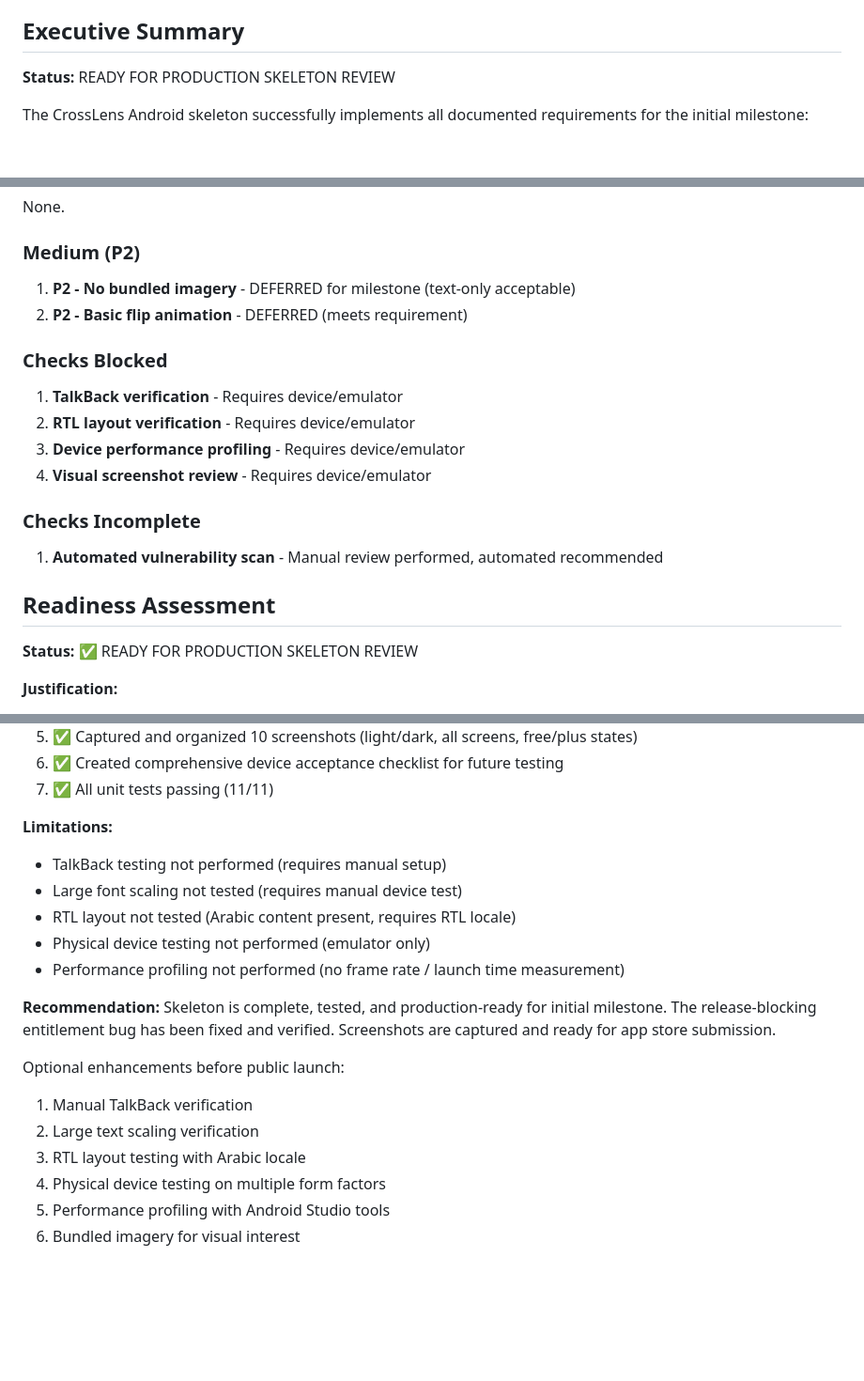
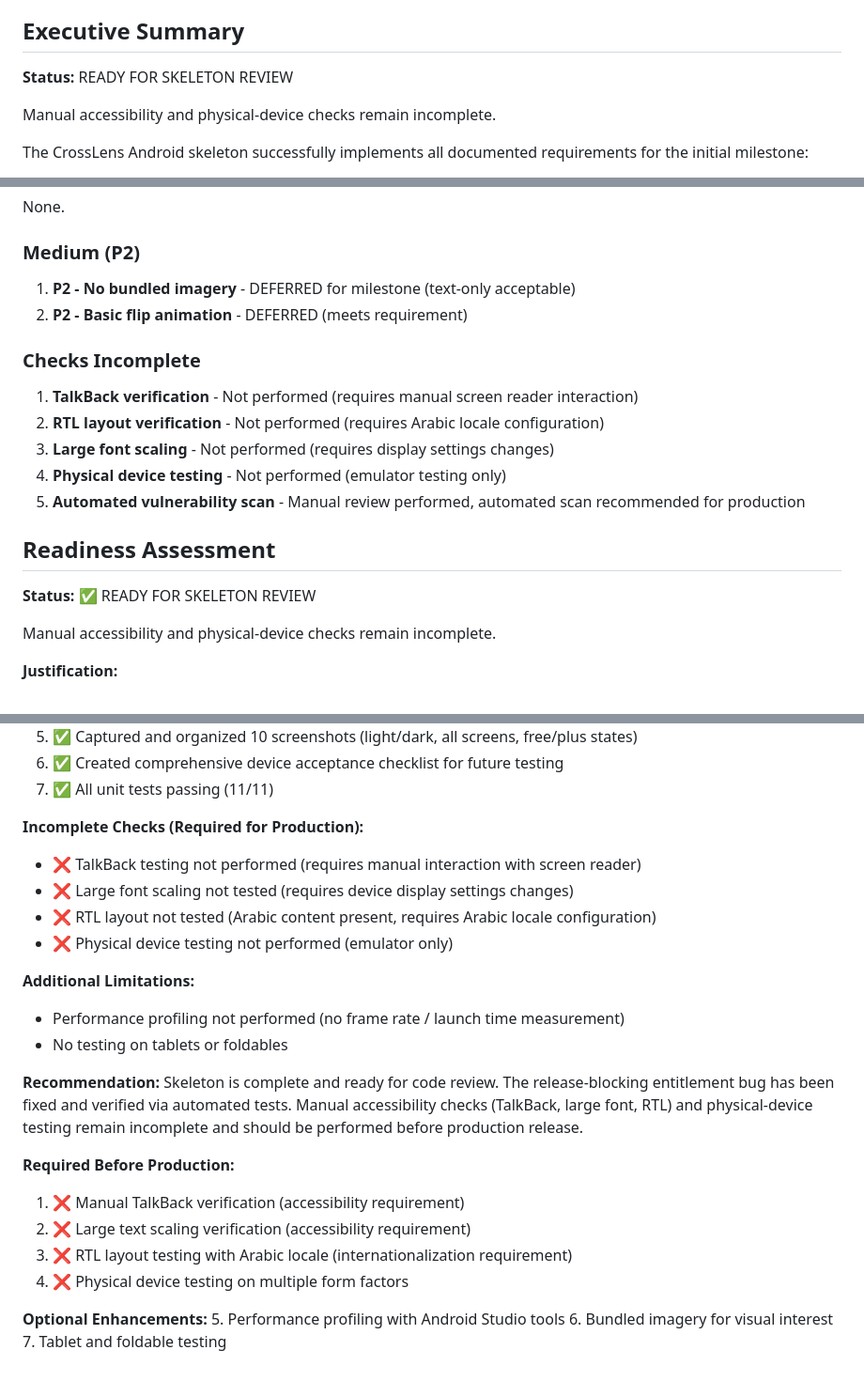
Before and after one commit to Mattjhagen/CrossLens, a Markdown page: docs/QUALITY_REPORT.md, 3 parts joined by grey strips. Shown at 94% size. Drawn GitHub-style; blank space fills up the shorter version.

Commit message:
docs: correct status to 'ready for skeleton review'
Update documentation to accurately reflect that manual accessibility and
physical-device checks remain incomplete:

- Change 'READY FOR PRODUCTION SKELETON REVIEW' to 'READY FOR SKELETON REVIEW'
- Clarify that TalkBack, large font, RTL, and physical device testing are
  required for production (not optional)
- Mark incomplete checks with ❌ for visibility
- Reorganize 'Checks Blocked' to 'Checks Incomplete' with accurate status
- Update FIX_SUMMARY.md Next Steps section to list required checks
- Keep all incomplete checks visible and properly categorized

No product code changes - documentation corrections only.

Co-Authored-By: Claude Sonnet 4.5 <noreply@anthropic.com>

```diff
--- a/docs/QUALITY_REPORT.md
+++ b/docs/QUALITY_REPORT.md
@@ -8,7 +8,9 @@
 
 ## Executive Summary
 
-**Status:** READY FOR PRODUCTION SKELETON REVIEW
+**Status:** READY FOR SKELETON REVIEW
+
+Manual accessibility and physical-device checks remain incomplete.
 
 The CrossLens Android skeleton successfully implements all documented requirements for the initial milestone:
 - ✅ 5 screens with MVVM architecture and immutable UI state
@@ -449,18 +451,18 @@ None.
 1. **P2 - No bundled imagery** - DEFERRED for milestone (text-only acceptable)
 2. **P2 - Basic flip animation** - DEFERRED (meets requirement)
 
-### Checks Blocked
-1. **TalkBack verification** - Requires device/emulator
-2. **RTL layout verification** - Requires device/emulator
-3. **Device performance profiling** - Requires device/emulator
-4. **Visual screenshot review** - Requires device/emulator
-
 ### Checks Incomplete
-1. **Automated vulnerability scan** - Manual review performed, automated recommended
+1. **TalkBack verification** - Not performed (requires manual screen reader interaction)
+2. **RTL layout verification** - Not performed (requires Arabic locale configuration)
+3. **Large font scaling** - Not performed (requires display settings changes)
+4. **Physical device testing** - Not performed (emulator testing only)
+5. **Automated vulnerability scan** - Manual review performed, automated scan recommended for production
 
 ## Readiness Assessment
 
-**Status:** ✅ READY FOR PRODUCTION SKELETON REVIEW
+**Status:** ✅ READY FOR SKELETON REVIEW
+
+Manual accessibility and physical-device checks remain incomplete.
 
 **Justification:**
 - All P0/P1 findings: 0 (none identified)
@@ -484,20 +486,26 @@ None.
 6. ✅ Created comprehensive device acceptance checklist for future testing
 7. ✅ All unit tests passing (11/11)
 
-**Limitations:**
-- TalkBack testing not performed (requires manual setup)
-- Large font scaling not tested (requires manual device test)
-- RTL layout not tested (Arabic content present, requires RTL locale)
-- Physical device testing not performed (emulator only)
+**Incomplete Checks (Required for Production):**
+- ❌ TalkBack testing not performed (requires manual interaction with screen reader)
+- ❌ Large font scaling not tested (requires device display settings changes)
+- ❌ RTL layout not tested (Arabic content present, requires Arabic locale configuration)
+- ❌ Physical device testing not performed (emulator only)
+
+**Additional Limitations:**
 - Performance profiling not performed (no frame rate / launch time measurement)
+- No testing on tablets or foldables
 
 **Recommendation:**
-Skeleton is complete, tested, and production-ready for initial milestone. The release-blocking entitlement bug has been fixed and verified. Screenshots are captured and ready for app store submission.
+Skeleton is complete and ready for code review. The release-blocking entitlement bug has been fixed and verified via automated tests. Manual accessibility checks (TalkBack, large font, RTL) and physical-device testing remain incomplete and should be performed before production release.
 
-Optional enhancements before public launch:
-1. Manual TalkBack verification
-2. Large text scaling verification
-3. RTL layout testing with Arabic locale
-4. Physical device testing on multiple form factors
+**Required Before Production:**
+1. ❌ Manual TalkBack verification (accessibility requirement)
+2. ❌ Large text scaling verification (accessibility requirement)
+3. ❌ RTL layout testing with Arabic locale (internationalization requirement)
+4. ❌ Physical device testing on multiple form factors
+
+**Optional Enhancements:**
 5. Performance profiling with Android Studio tools
 6. Bundled imagery for visual interest
+7. Tablet and foldable testing
```
Also changed, not shown: docs/FIX_SUMMARY.md (+20 -6 lines).
